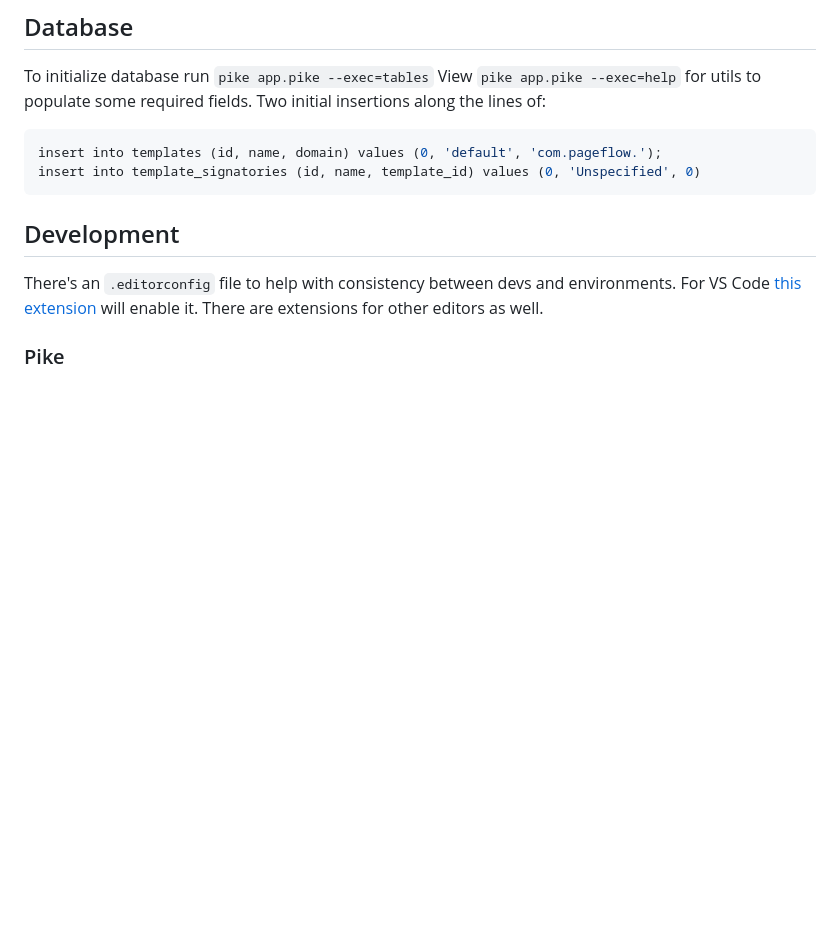
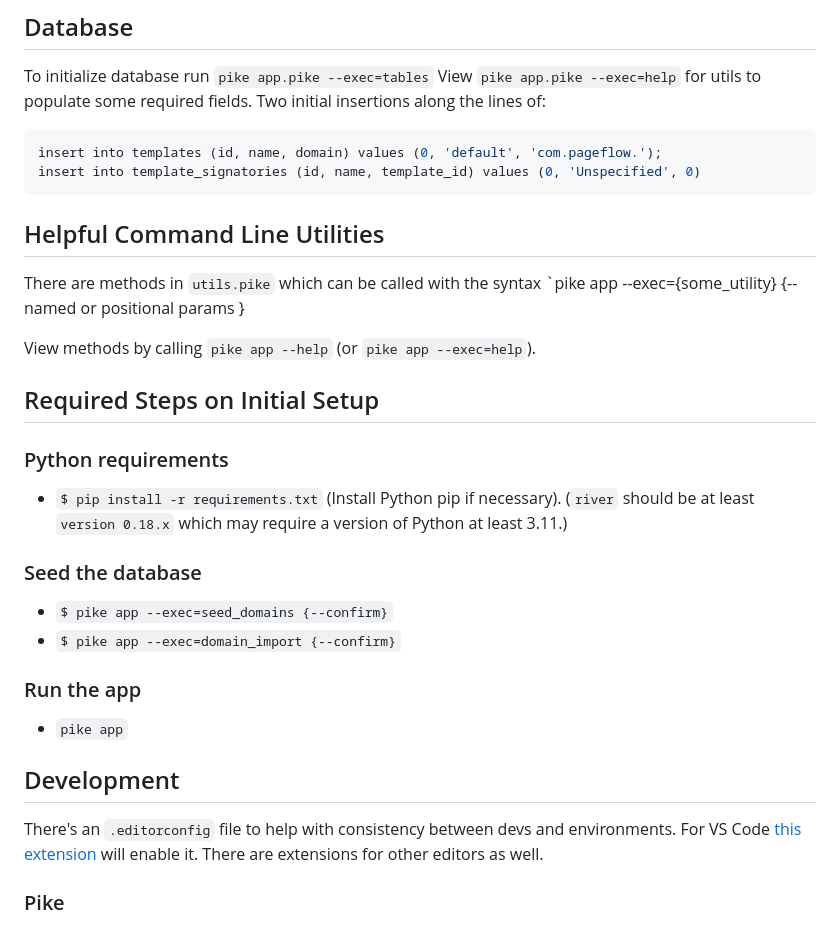
Before and after one commit to PageFlowPensacola/PageFlow, a Markdown page: README.md, the part around the change. GitHub-like rendering; blank space fills up the shorter version.

Commit message:
Notes about initial setup.

````diff
--- a/README.md
+++ b/README.md
@@ -17,6 +17,24 @@ Two initial insertions along the lines of:
 insert into templates (id, name, domain) values (0, 'default', 'com.pageflow.');
 insert into template_signatories (id, name, template_id) values (0, 'Unspecified', 0)
 ```
+
+## Helpful Command Line Utilities
+
+There are methods in `utils.pike` which can be called with the syntax `pike app --exec={some_utility} {--named or positional params }
+
+View methods by calling `pike app --help` (or `pike app --exec=help`).
+
+## Required Steps on Initial Setup
+
+### Python requirements
+* `$ pip install -r requirements.txt` (Install Python pip if necessary). (`river` should be at least `version 0.18.x` which may require a version of Python at least 3.11.)
+
+### Seed the database
+* `$ pike app --exec=seed_domains {--confirm}`
+* `$ pike app --exec=domain_import {--confirm}`
+
+### Run the app
+* `pike app`
 
 ## Development
 
````
